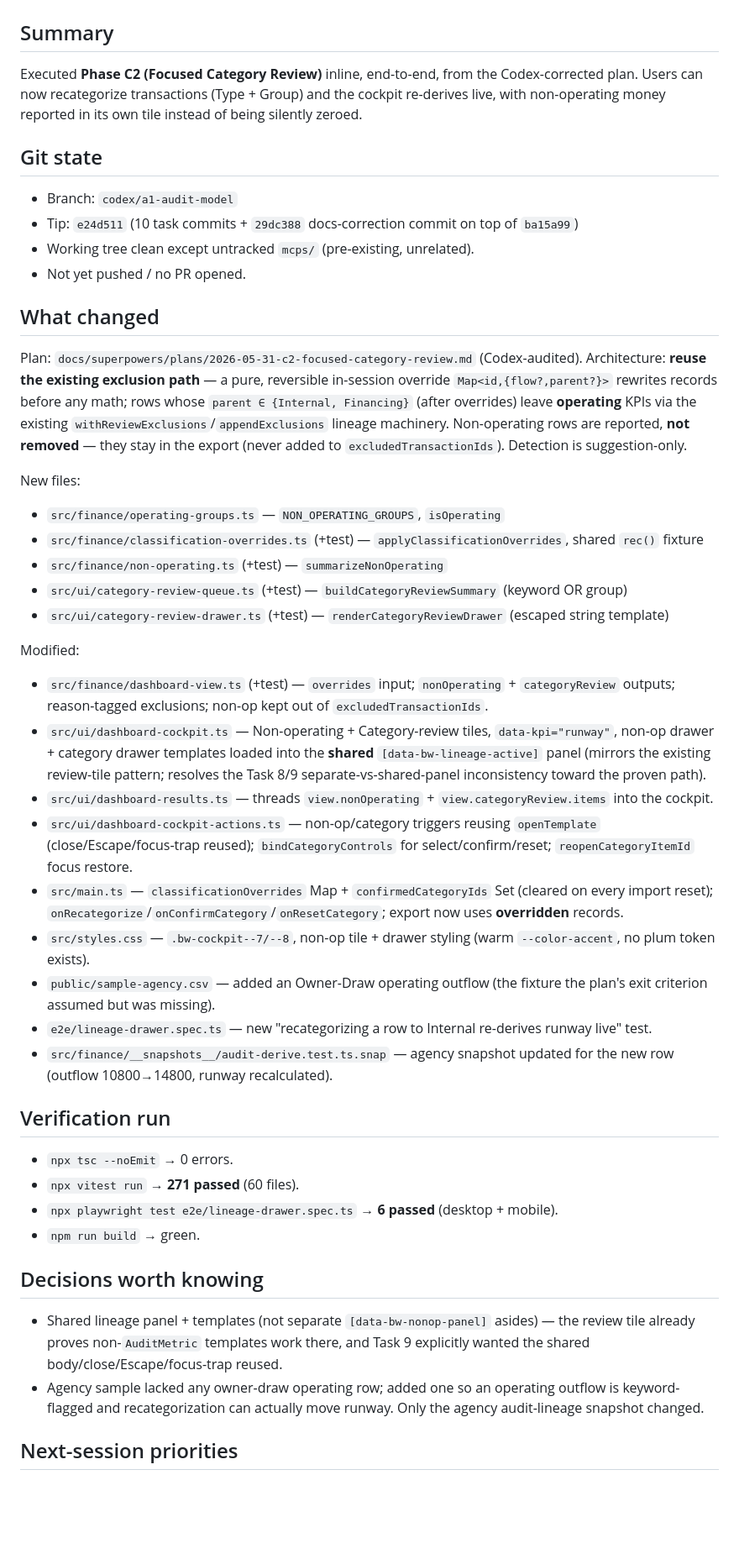
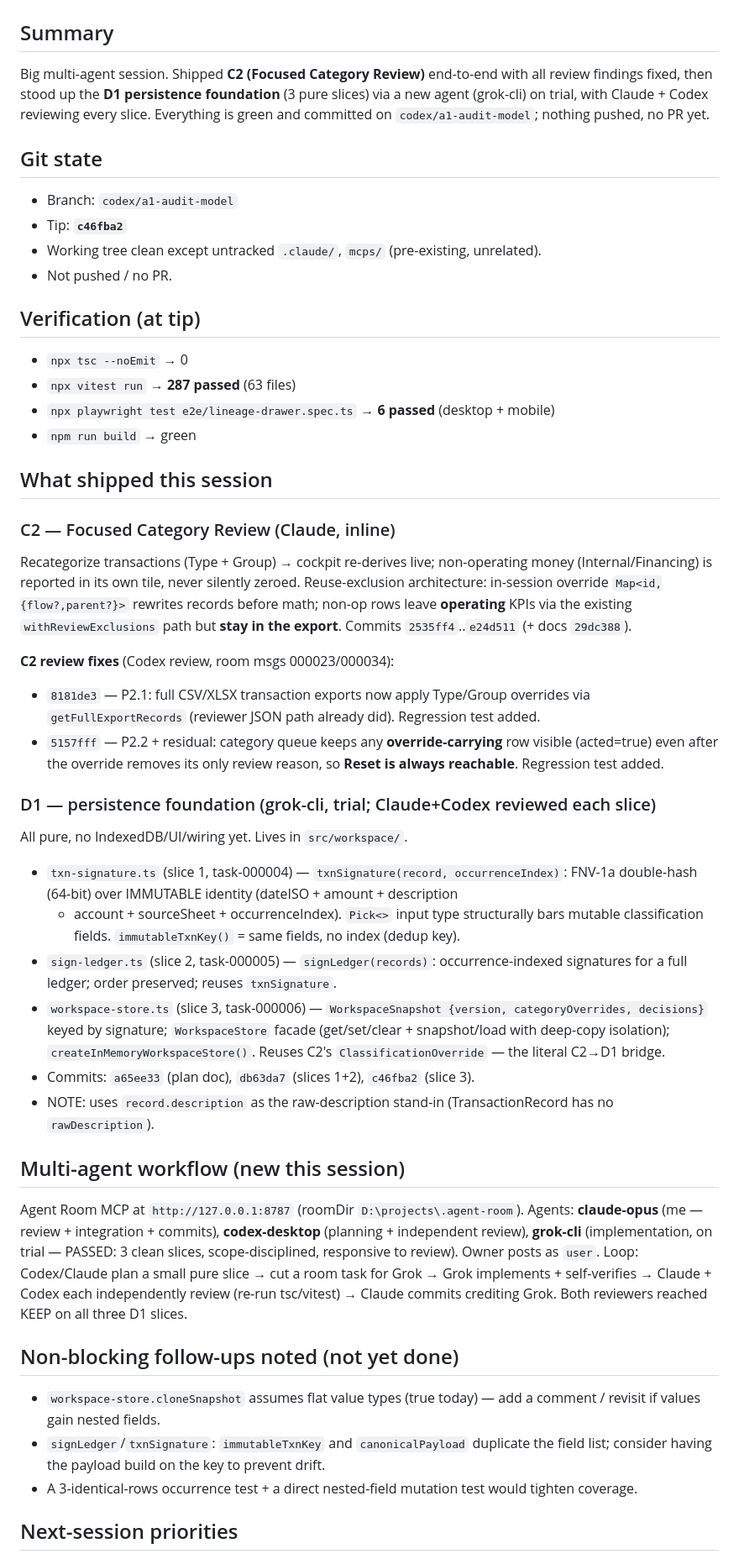
Before and after one commit to bilalcurmally-lgtm/cfo-flightdeck-dashboard-2-, a Markdown page: docs/SESSION_HANDOFF_2026-06-05.md, the part around one of its changes. Shown at 84% size. GitHub-like rendering; blank space fills up the shorter version.

Commit message:
docs: session handoff (2026-06-05) + D1 continuation plan
Vault update per owner (room 000045): full session record — C2 + all P2 fixes,
D1 foundation (txnSignature/signLedger/workspaceStore), multi-agent workflow,
verification, branch tip c46fba2. Plus next-session D1 continuation plan
(IndexedDB behind facade, app wiring, .billu.json).

Co-Authored-By: Claude Opus 4.8 <noreply@anthropic.com>

```diff
--- a/docs/SESSION_HANDOFF_2026-06-05.md
+++ b/docs/SESSION_HANDOFF_2026-06-05.md
@@ -1,52 +1,73 @@
 # Session Handoff — 2026-06-05
 
 ## Summary
-Executed **Phase C2 (Focused Category Review)** inline, end-to-end, from the
-Codex-corrected plan. Users can now recategorize transactions (Type + Group) and
-the cockpit re-derives live, with non-operating money reported in its own tile
-instead of being silently zeroed.
+Big multi-agent session. Shipped **C2 (Focused Category Review)** end-to-end with
+all review findings fixed, then stood up the **D1 persistence foundation** (3 pure
+slices) via a new agent (grok-cli) on trial, with Claude + Codex reviewing every
+slice. Everything is green and committed on `codex/a1-audit-model`; nothing pushed,
+no PR yet.
 
 ## Git state
 - Branch: `codex/a1-audit-model`
-- Tip: `e24d511` (10 task commits + `29dc388` docs-correction commit on top of `ba15a99`)
-- Working tree clean except untracked `mcps/` (pre-existing, unrelated).
-- Not yet pushed / no PR opened.
+- Tip: **`c46fba2`**
+- Working tree clean except untracked `.claude/`, `mcps/` (pre-existing, unrelated).
+- Not pushed / no PR.
 
-## What changed
-Plan: `docs/superpowers/plans/2026-05-31-c2-focused-category-review.md` (Codex-audited).
-Architecture: **reuse the existing exclusion path** — a pure, reversible
-in-session override `Map<id,{flow?,parent?}>` rewrites records before any math;
-rows whose `parent ∈ {Internal, Financing}` (after overrides) leave **operating**
-KPIs via the existing `withReviewExclusions`/`appendExclusions` lineage machinery.
-Non-operating rows are reported, **not removed** — they stay in the export
-(never added to `excludedTransactionIds`). Detection is suggestion-only.
+## Verification (at tip)
+- `npx tsc --noEmit` → 0
+- `npx vitest run` → **287 passed** (63 files)
+- `npx playwright test e2e/lineage-drawer.spec.ts` → **6 passed** (desktop + mobile)
+- `npm run build` → green
 
-New files:
-- `src/finance/operating-groups.ts` — `NON_OPERATING_GROUPS`, `isOperating`
-- `src/finance/classification-overrides.ts` (+test) — `applyClassificationOverrides`, shared `rec()` fixture
-- `src/finance/non-operating.ts` (+test) — `summarizeNonOperating`
-- `src/ui/category-review-queue.ts` (+test) — `buildCategoryReviewSummary` (keyword OR group)
-- `src/ui/category-review-drawer.ts` (+test) — `renderCategoryReviewDrawer` (escaped string template)
+## What shipped this session
 
-Modified:
-- `src/finance/dashboard-view.ts` (+test) — `overrides` input; `nonOperating` + `categoryReview` outputs; reason-tagged exclusions; non-op kept out of `excludedTransactionIds`.
-- `src/ui/dashboard-cockpit.ts` — Non-operating + Category-review tiles, `data-kpi="runway"`, non-op drawer + category drawer templates loaded into the **shared** `[data-bw-lineage-active]` panel (mirrors the existing review-tile pattern; resolves the Task 8/9 separate-vs-shared-panel inconsistency toward the proven path).
-- `src/ui/dashboard-results.ts` — threads `view.nonOperating` + `view.categoryReview.items` into the cockpit.
-- `src/ui/dashboard-cockpit-actions.ts` — non-op/category triggers reusing `openTemplate` (close/Escape/focus-trap reused); `bindCategoryControls` for select/confirm/reset; `reopenCategoryItemId` focus restore.
-- `src/main.ts` — `classificationOverrides` Map + `confirmedCategoryIds` Set (cleared on every import reset); `onRecategorize`/`onConfirmCategory`/`onResetCategory`; export now uses **overridden** records.
-- `src/styles.css` — `.bw-cockpit--7/--8`, non-op tile + drawer styling (warm `--color-accent`, no plum token exists).
-- `public/sample-agency.csv` — added an Owner-Draw operating outflow (the fixture the plan's exit criterion assumed but was missing).
-- `e2e/lineage-drawer.spec.ts` — new "recategorizing a row to Internal re-derives runway live" test.
-- `src/finance/__snapshots__/audit-derive.test.ts.snap` — agency snapshot updated for the new row (outflow 10800→14800, runway recalculated).
+### C2 — Focused Category Review (Claude, inline)
+Recategorize transactions (Type + Group) → cockpit re-derives live; non-operating
+money (Internal/Financing) is reported in its own tile, never silently zeroed.
+Reuse-exclusion architecture: in-session override `Map<id,{flow?,parent?}>` rewrites
+records before math; non-op rows leave **operating** KPIs via the existing
+`withReviewExclusions` path but **stay in the export**.
+Commits `2535ff4`..`e24d511` (+ docs `29dc388`).
 
-## Verification run
-- `npx tsc --noEmit` → 0 errors.
-- `npx vitest run` → **271 passed** (60 files).
-- `npx playwright test e2e/lineage-drawer.spec.ts` → **6 passed** (desktop + mobile).
-- `npm run build` → green.
+**C2 review fixes** (Codex review, room msgs 000023/000034):
+- `8181de3` — P2.1: full CSV/XLSX transaction exports now apply Type/Group overrides
+  via `getFullExportRecords` (reviewer JSON path already did). Regression test added.
+- `5157fff` — P2.2 + residual: category queue keeps any **override-carrying** row
+  visible (acted=true) even after the override removes its only review reason, so
+  **Reset is always reachable**. Regression test added.
 
-## Decisions worth knowing
-- Shared lineage panel + templates (not separate `[data-bw-nonop-panel]` asides) — the review tile already proves non-`AuditMetric` templates work there, and Task 9 explicitly wanted the shared body/close/Escape/focus-trap reused.
-- Agency sample lacked any owner-draw operating row; added one so an operating outflow is keyword-flagged and recategorization can actually move runway. Only the agency audit-lineage snapshot changed.
+### D1 — persistence foundation (grok-cli, trial; Claude+Codex reviewed each slice)
+All pure, no IndexedDB/UI/wiring yet. Lives in `src/workspace/`.
+- `txn-signature.ts` (slice 1, task-000004) — `txnSignature(record, occurrenceIndex)`:
+  FNV-1a double-hash (64-bit) over IMMUTABLE identity (dateISO + amount + description
+  + account + sourceSheet + occurrenceIndex). `Pick<>` input type structurally bars
+  mutable classification fields. `immutableTxnKey()` = same fields, no index (dedup key).
+- `sign-ledger.ts` (slice 2, task-000005) — `signLedger(records)`: occurrence-indexed
+  signatures for a full ledger; order preserved; reuses `txnSignature`.
+- `workspace-store.ts` (slice 3, task-000006) — `WorkspaceSnapshot {version,
+  categoryOverrides, decisions}` keyed by signature; `WorkspaceStore` facade
+  (get/set/clear + snapshot/load with deep-copy isolation); `createInMemoryWorkspaceStore()`.
+  Reuses C2's `ClassificationOverride` — the literal C2→D1 bridge.
+- Commits: `a65ee33` (plan doc), `db63da7` (slices 1+2), `c46fba2` (slice 3).
+- NOTE: uses `record.description` as the raw-description stand-in (TransactionRecord
+  has no `rawDescription`).
+
+## Multi-agent workflow (new this session)
+Agent Room MCP at `http://127.0.0.1:8787` (roomDir `D:\projects\.agent-room`).
+Agents: **claude-opus** (me — review + integration + commits), **codex-desktop**
+(planning + independent review), **grok-cli** (implementation, on trial — PASSED:
+3 clean slices, scope-disciplined, responsive to review). Owner posts as `user`.
+Loop: Codex/Claude plan a small pure slice → cut a room task for Grok → Grok
+implements + self-verifies → Claude + Codex each independently review (re-run
+tsc/vitest) → Claude commits crediting Grok. Both reviewers reached KEEP on all
+three D1 slices.
+
+## Non-blocking follow-ups noted (not yet done)
+- `workspace-store.cloneSnapshot` assumes flat value types (true today) — add a
+  comment / revisit if values gain nested fields.
+- `signLedger`/`txnSignature`: `immutableTxnKey` and `canonicalPayload` duplicate the
+  field list; consider having the payload build on the key to prevent drift.
+- A 3-identical-rows occurrence test + a direct nested-field mutation test would
+  tighten coverage.
 
 ## Next-session priorities
```
Also changed, not shown: other parts of docs/SESSION_HANDOFF_2026-06-05.md (+8 -3 lines), 1 other file.
